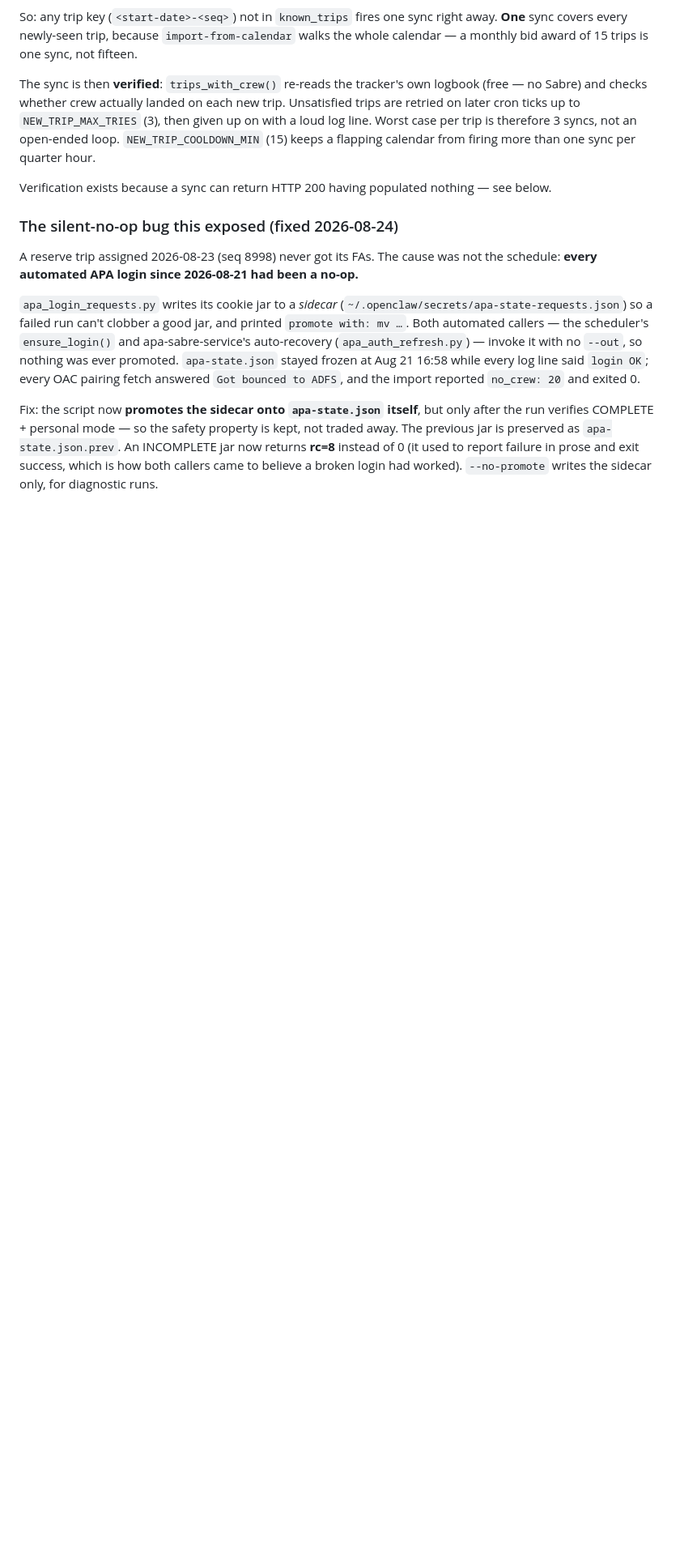
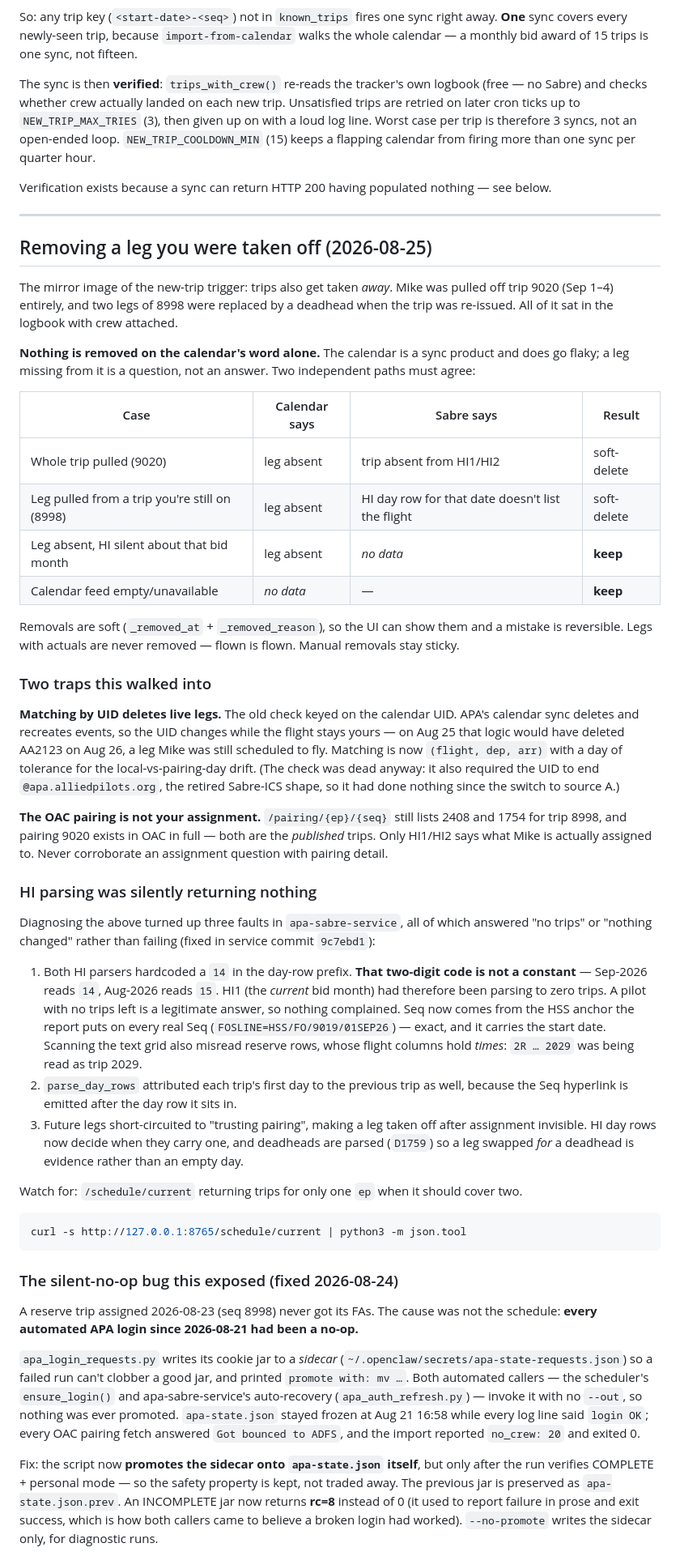
Before and after one commit to piranhawc/flight-tracker, a Markdown page: DATA-SOURCES.md, the part around the change. Shown at 81% size. Rendered like a GitHub page; blank space fills up the shorter version.

Commit message:
Document the two-source rule for removing a leg
Records what corroborates what: whole-trip removals are confirmed by HI1/HI2
not listing the trip, single-leg removals by HI's day rows not listing the
flight, and anything HI is silent about is kept. Also records the two traps
found on the way — matching by calendar UID deletes live legs (APA's sync
recreates events), and the OAC pairing is the published trip, not Mike's
assignment, so it can never answer "is this still mine".

Co-Authored-By: Claude Opus 5 (1M context) <noreply@anthropic.com>
Claude-Session: https://claude.ai/code/session_01PMiZngiuEc746vXhJyLULh

````diff
--- a/DATA-SOURCES.md
+++ b/DATA-SOURCES.md
@@ -303,6 +303,74 @@ per trip is therefore 3 syncs, not an open-ended loop. `NEW_TRIP_COOLDOWN_MIN`
 Verification exists because a sync can return HTTP 200 having populated
 nothing — see below.
 
+---
+
+## Removing a leg you were taken off (2026-08-25)
+
+The mirror image of the new-trip trigger: trips also get taken *away*. Mike
+was pulled off trip 9020 (Sep 1–4) entirely, and two legs of 8998 were
+replaced by a deadhead when the trip was re-issued. All of it sat in the
+logbook with crew attached.
+
+**Nothing is removed on the calendar's word alone.** The calendar is a sync
+product and does go flaky; a leg missing from it is a question, not an answer.
+Two independent paths must agree:
+
+| Case | Calendar says | Sabre says | Result |
+|---|---|---|---|
+| Whole trip pulled (9020) | leg absent | trip absent from HI1/HI2 | soft-delete |
+| Leg pulled from a trip you're still on (8998) | leg absent | HI day row for that date doesn't list the flight | soft-delete |
+| Leg absent, HI silent about that bid month | leg absent | *no data* | **keep** |
+| Calendar feed empty/unavailable | *no data* | — | **keep** |
+
+Removals are soft (`_removed_at` + `_removed_reason`), so the UI can show them
+and a mistake is reversible. Legs with actuals are never removed — flown is
+flown. Manual removals stay sticky.
+
+### Two traps this walked into
+
+**Matching by UID deletes live legs.** The old check keyed on the calendar
+UID. APA's calendar sync deletes and recreates events, so the UID changes
+while the flight stays yours — on Aug 25 that logic would have deleted AA2123
+on Aug 26, a leg Mike was still scheduled to fly. Matching is now
+`(flight, dep, arr)` with a day of tolerance for the local-vs-pairing-day
+drift. (The check was dead anyway: it also required the UID to end
+`@apa.alliedpilots.org`, the retired Sabre-ICS shape, so it had done nothing
+since the switch to source A.)
+
+**The OAC pairing is not your assignment.** `/pairing/{ep}/{seq}` still lists
+2408 and 1754 for trip 8998, and pairing 9020 exists in OAC in full — both
+are the *published* trips. Only HI1/HI2 says what Mike is actually assigned
+to. Never corroborate an assignment question with pairing detail.
+
+### HI parsing was silently returning nothing
+
+Diagnosing the above turned up three faults in `apa-sabre-service`, all of
+which answered "no trips" or "nothing changed" rather than failing (fixed in
+service commit `9c7ebd1`):
+
+1. Both HI parsers hardcoded a `14` in the day-row prefix. **That two-digit
+   code is not a constant** — Sep-2026 reads `14`, Aug-2026 reads `15`. HI1
+   (the *current* bid month) had therefore been parsing to zero trips. A
+   pilot with no trips left is a legitimate answer, so nothing complained.
+   Seq now comes from the HSS anchor the report puts on every real Seq
+   (`FOSLINE=HSS/FO/9019/01SEP26`) — exact, and it carries the start date.
+   Scanning the text grid also misread reserve rows, whose flight columns
+   hold *times*: `2R … 2029` was being read as trip 2029.
+2. `parse_day_rows` attributed each trip's first day to the previous trip as
+   well, because the Seq hyperlink is emitted after the day row it sits in.
+3. Future legs short-circuited to "trusting pairing", making a leg taken off
+   after assignment invisible. HI day rows now decide when they carry one,
+   and deadheads are parsed (`D1759`) so a leg swapped *for* a deadhead is
+   evidence rather than an empty day.
+
+Watch for: `/schedule/current` returning trips for only one `ep` when it
+should cover two.
+
+```bash
+curl -s http://127.0.0.1:8765/schedule/current | python3 -m json.tool
+```
+
 ### The silent-no-op bug this exposed (fixed 2026-08-24)
 
 A reserve trip assigned 2026-08-23 (seq 8998) never got its FAs. The cause
````
